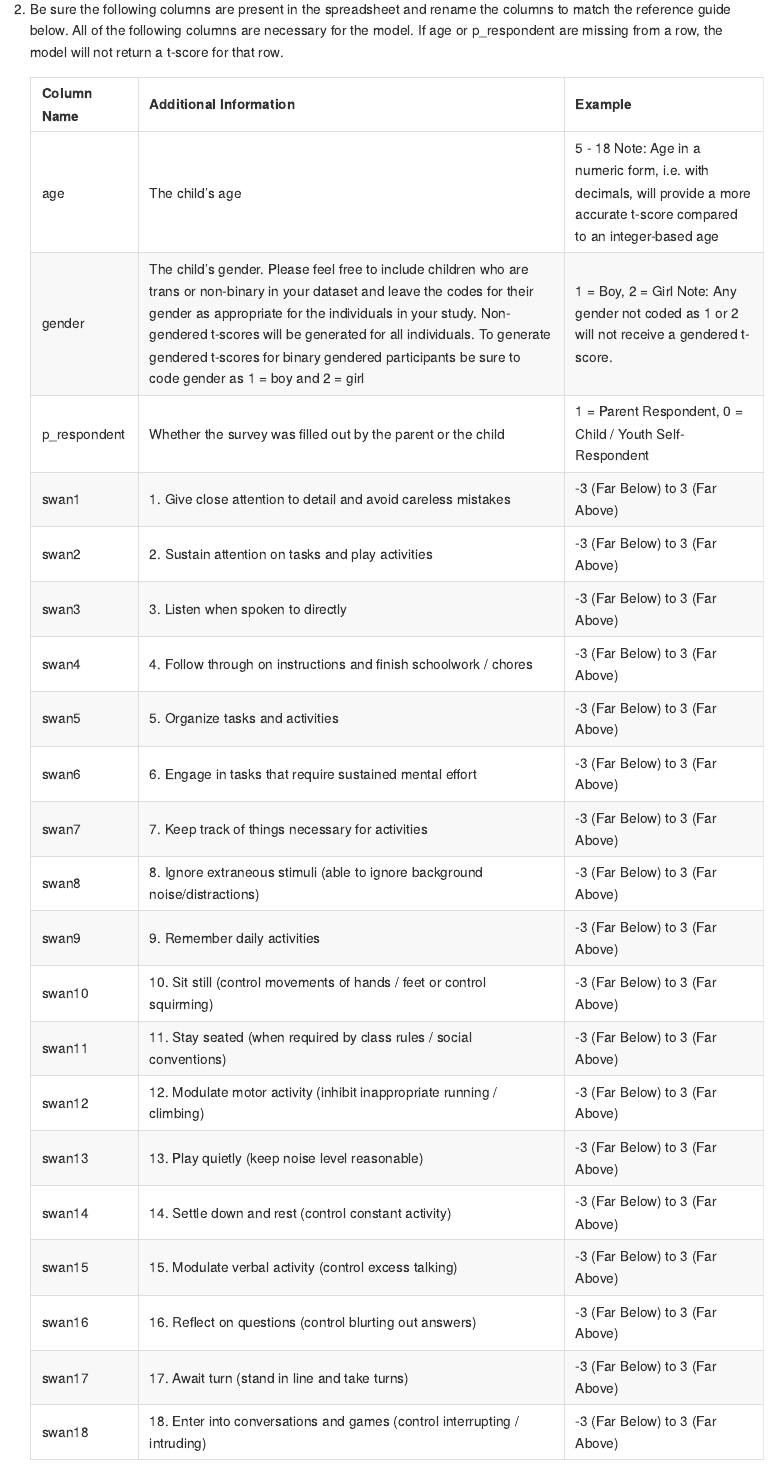
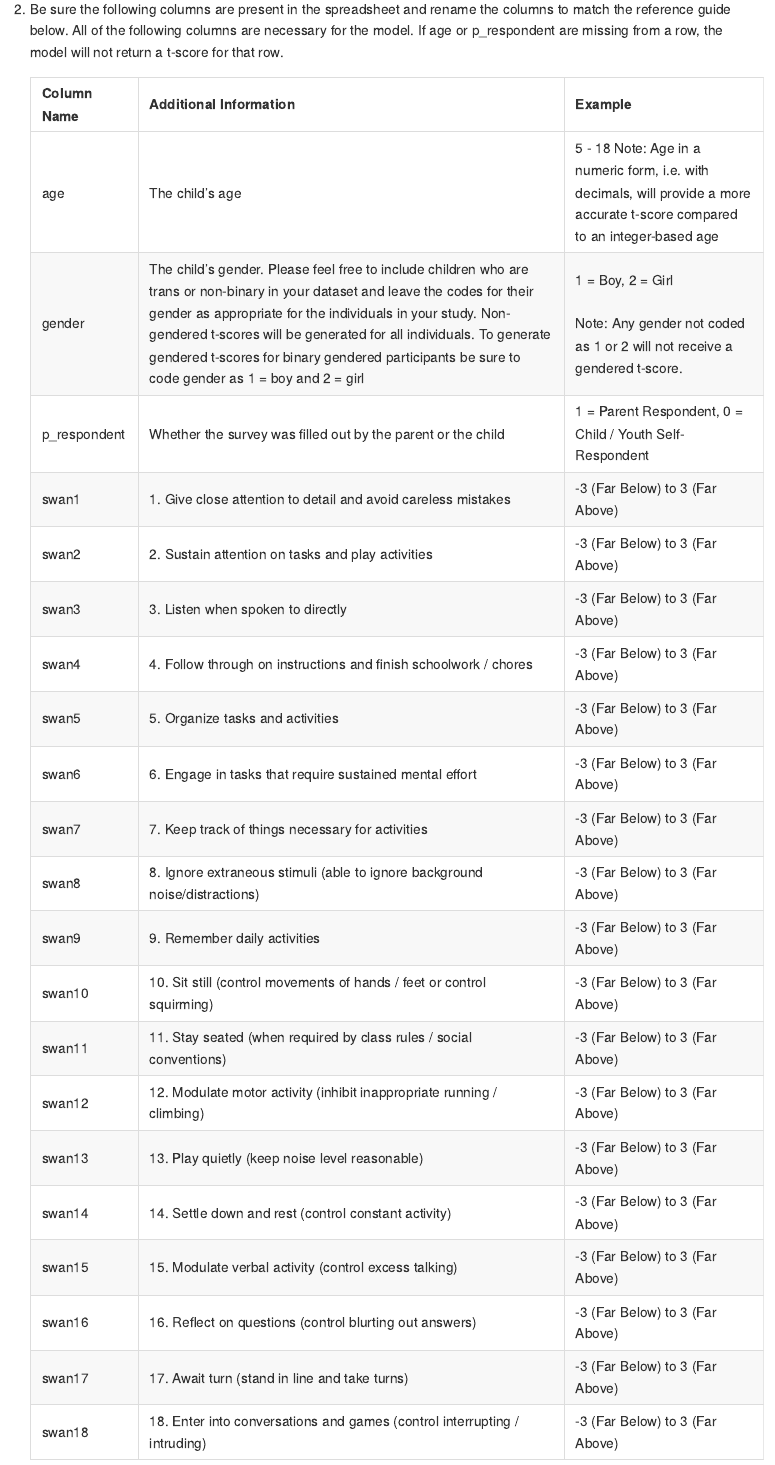
Before and after one commit to Schachar-Crosbie-Lab/SwanScorer, an R Markdown document (README.Rmd): the page in a window 1100 px wide, from 890 px down. The pictures show the output file README.md that the author committed with the source, drawn offline in the style of GitHub.

Commit message:
Checking changes

```diff
--- a/README.Rmd
+++ b/README.Rmd
@@ -58,7 +58,7 @@ Our first step is to prepare your raw SWAN data.
     | Column Name | Additional Information | Example |
     |-------------------|------------------------------------|-----------------|
     | age | The child's age | 5 - 18  Note: Age in a numeric form, i.e. with decimals, will provide a more accurate t-score compared to an integer-based age |
-    | gender | The child's gender. Please feel free to include children who are trans or non-binary in your dataset and leave the codes for their gender as appropriate for the individuals in your study. Non-gendered t-scores will be generated for all individuals. To generate gendered t-scores for binary gendered participants be sure to code gender as 1 = boy and 2 = girl | 1 = Boy, 2 = Girl Note: Any gender not coded as 1 or 2 will not receive a gendered t-score.  |
+    | gender | The child's gender. Please feel free to include children who are trans or non-binary in your dataset and leave the codes for their gender as appropriate for the individuals in your study. Non-gendered t-scores will be generated for all individuals. To generate gendered t-scores for binary gendered participants be sure to code gender as 1 = boy and 2 = girl | 1 = Boy, 2 = Girl <br><br> Note: Any gender not coded as 1 or 2 will not receive a gendered t-score.  |
     | p_respondent | Whether the survey was filled out by the parent or the child | 1 = Parent Respondent, 0 = Child / Youth Self-Respondent |
     | swan1 | 1\. Give close attention to detail and avoid careless mistakes | -3 (Far Below) to 3 (Far Above) |
     | swan2 | 2\. Sustain attention on tasks and play activities | -3 (Far Below) to 3 (Far Above) |
```
Also changed, not shown: README.md.
